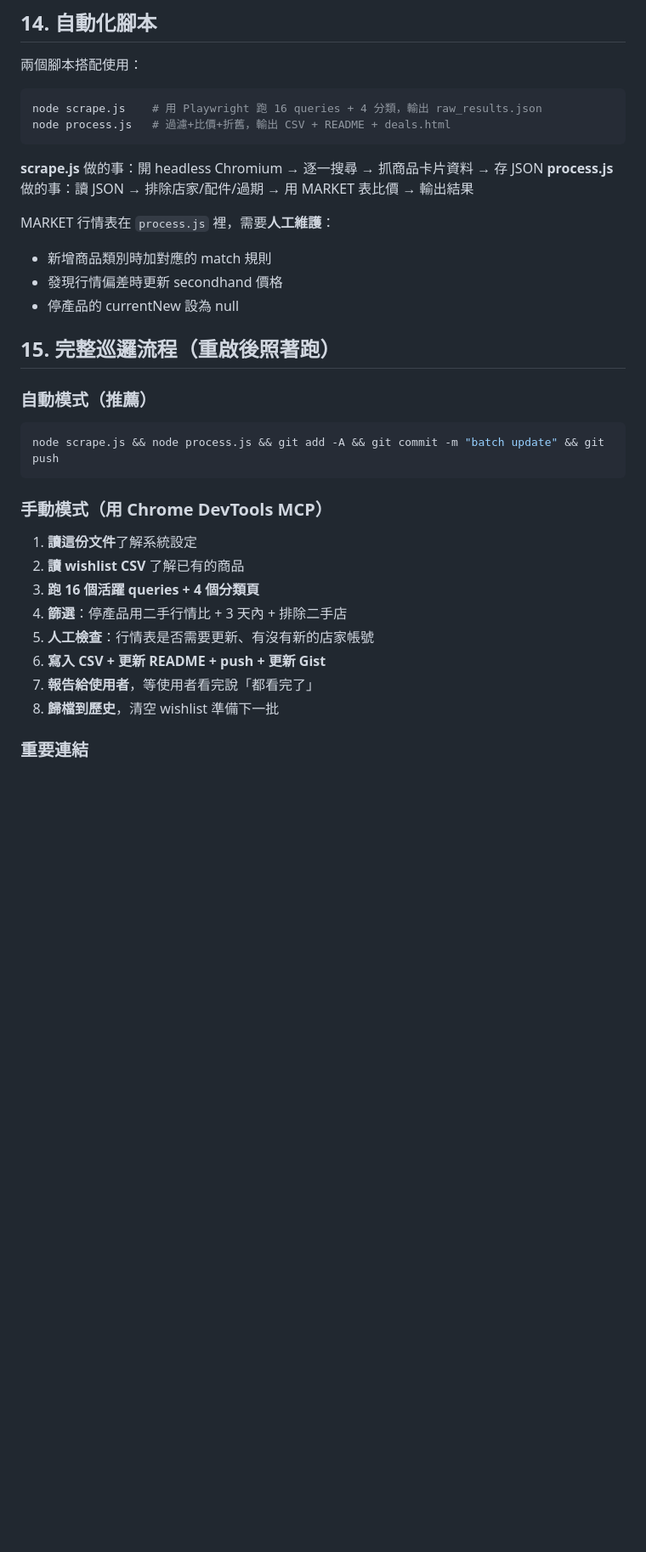
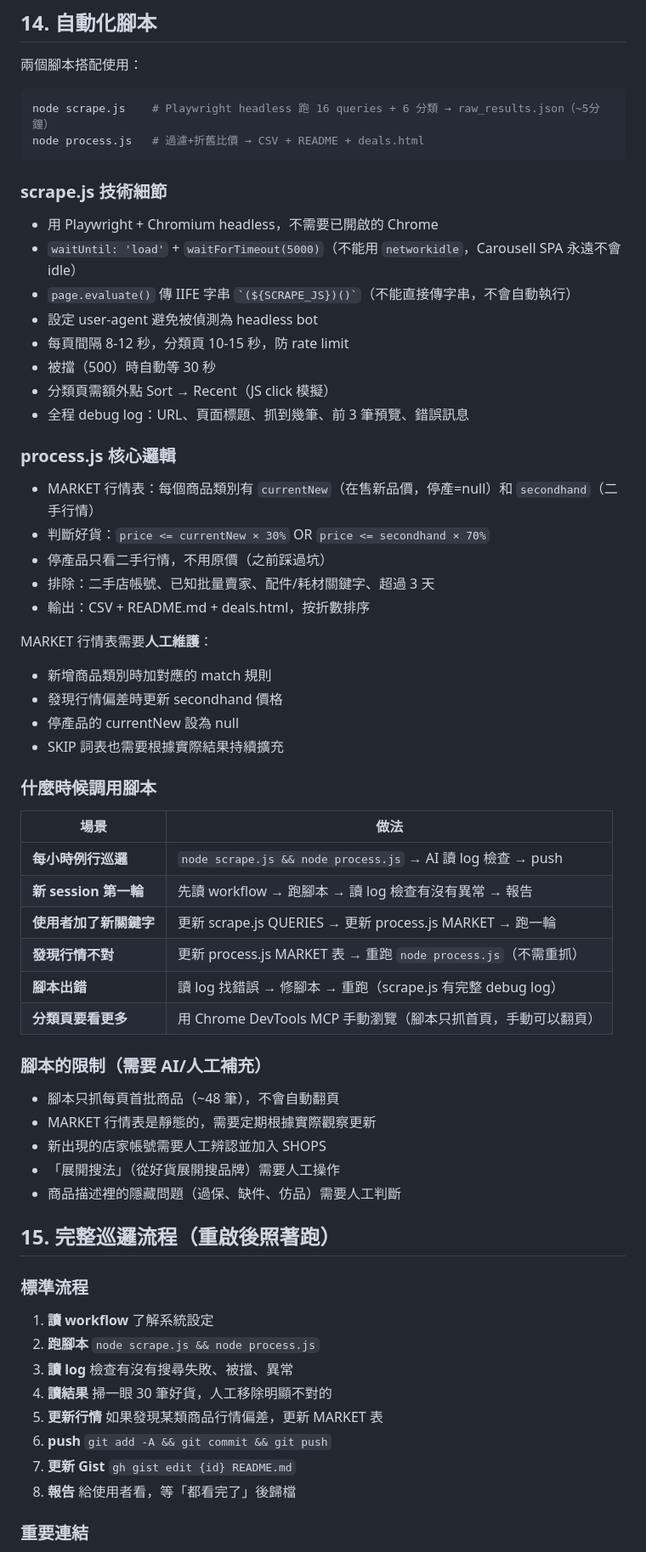
Before and after one commit to yangnim21029/cheap-product, a Markdown page: carousell_workflow.md, the part around the change. Shown at 85% size. GitHub-like rendering; blank space fills up the shorter version.

Commit message:
Update workflow: script usage timing, technical details, limitations
Co-Authored-By: Claude Opus 4.6 (1M context) <noreply@anthropic.com>

````diff
--- a/carousell_workflow.md
+++ b/carousell_workflow.md
@@ -325,36 +325,66 @@ URL 一律用 product ID 短網址 `https://tw.carousell.com/p/{ID}/`。
 兩個腳本搭配使用：
 
 ```bash
-node scrape.js    # 用 Playwright 跑 16 queries + 4 分類，輸出 raw_results.json
-node process.js   # 過濾+比價+折舊，輸出 CSV + README + deals.html
+node scrape.js    # Playwright headless 跑 16 queries + 6 分類 → raw_results.json（~5分鐘）
+node process.js   # 過濾+折舊比價 → CSV + README + deals.html
 ```
 
-**scrape.js** 做的事：開 headless Chromium → 逐一搜尋 → 抓商品卡片資料 → 存 JSON
-**process.js** 做的事：讀 JSON → 排除店家/配件/過期 → 用 MARKET 表比價 → 輸出結果
+### scrape.js 技術細節
 
-MARKET 行情表在 `process.js` 裡，需要**人工維護**：
+- 用 Playwright + Chromium headless，不需要已開啟的 Chrome
+- `waitUntil: 'load'` + `waitForTimeout(5000)`（不能用 `networkidle`，Carousell SPA 永遠不會 idle）
+- `page.evaluate()` 傳 IIFE 字串 `` `(${SCRAPE_JS})()` ``（不能直接傳字串，不會自動執行）
+- 設定 user-agent 避免被偵測為 headless bot
+- 每頁間隔 8-12 秒，分類頁 10-15 秒，防 rate limit
+- 被擋（500）時自動等 30 秒
+- 分類頁需額外點 Sort → Recent（JS click 模擬）
+- 全程 debug log：URL、頁面標題、抓到幾筆、前 3 筆預覽、錯誤訊息
+
+### process.js 核心邏輯
+
+- MARKET 行情表：每個商品類別有 `currentNew`（在售新品價，停產=null）和 `secondhand`（二手行情）
+- 判斷好貨：`price <= currentNew × 30%` OR `price <= secondhand × 70%`
+- 停產品只看二手行情，不用原價（之前踩過坑）
+- 排除：二手店帳號、已知批量賣家、配件/耗材關鍵字、超過 3 天
+- 輸出：CSV + README.md + deals.html，按折數排序
+
+MARKET 行情表需要**人工維護**：
 - 新增商品類別時加對應的 match 規則
 - 發現行情偏差時更新 secondhand 價格
 - 停產品的 currentNew 設為 null
+- SKIP 詞表也需要根據實際結果持續擴充
+
+### 什麼時候調用腳本
+
+| 場景 | 做法 |
+|------|------|
+| **每小時例行巡邏** | `node scrape.js && node process.js` → AI 讀 log 檢查 → push |
+| **新 session 第一輪** | 先讀 workflow → 跑腳本 → 讀 log 檢查有沒有異常 → 報告 |
+| **使用者加了新關鍵字** | 更新 scrape.js QUERIES → 更新 process.js MARKET → 跑一輪 |
+| **發現行情不對** | 更新 process.js MARKET 表 → 重跑 `node process.js`（不需重抓） |
+| **腳本出錯** | 讀 log 找錯誤 → 修腳本 → 重跑（scrape.js 有完整 debug log） |
+| **分類頁要看更多** | 用 Chrome DevTools MCP 手動瀏覽（腳本只抓首頁，手動可以翻頁） |
+
+### 腳本的限制（需要 AI/人工補充）
+
+- 腳本只抓每頁首批商品（~48 筆），不會自動翻頁
+- MARKET 行情表是靜態的，需要定期根據實際觀察更新
+- 新出現的店家帳號需要人工辨認並加入 SHOPS
+- 「展開搜法」（從好貨展開搜品牌）需要人工操作
+- 商品描述裡的隱藏問題（過保、缺件、仿品）需要人工判斷
 
 ## 15. 完整巡邏流程（重啟後照著跑）
 
-### 自動模式（推薦）
+### 標準流程
 
-```bash
-node scrape.js && node process.js && git add -A && git commit -m "batch update" && git push
-```
-
-### 手動模式（用 Chrome DevTools MCP）
-
-1. **讀這份文件**了解系統設定
-2. **讀 wishlist CSV** 了解已有的商品
-3. **跑 16 個活躍 queries + 4 個分類頁**
-4. **篩選**：停產品用二手行情比 + 3 天內 + 排除二手店
-5. **人工檢查**：行情表是否需要更新、有沒有新的店家帳號
-6. **寫入 CSV + 更新 README + push + 更新 Gist**
-7. **報告給使用者**，等使用者看完說「都看完了」
-8. **歸檔到歷史**，清空 wishlist 準備下一批
+1. **讀 workflow** 了解系統設定
+2. **跑腳本** `node scrape.js && node process.js`
+3. **讀 log** 檢查有沒有搜尋失敗、被擋、異常
+4. **讀結果** 掃一眼 30 筆好貨，人工移除明顯不對的
+5. **更新行情** 如果發現某類商品行情偏差，更新 MARKET 表
+6. **push** `git add -A && git commit && git push`
+7. **更新 Gist** `gh gist edit {id} README.md`
+8. **報告** 給使用者看，等「都看完了」後歸檔
 
 ### 重要連結
 
````
